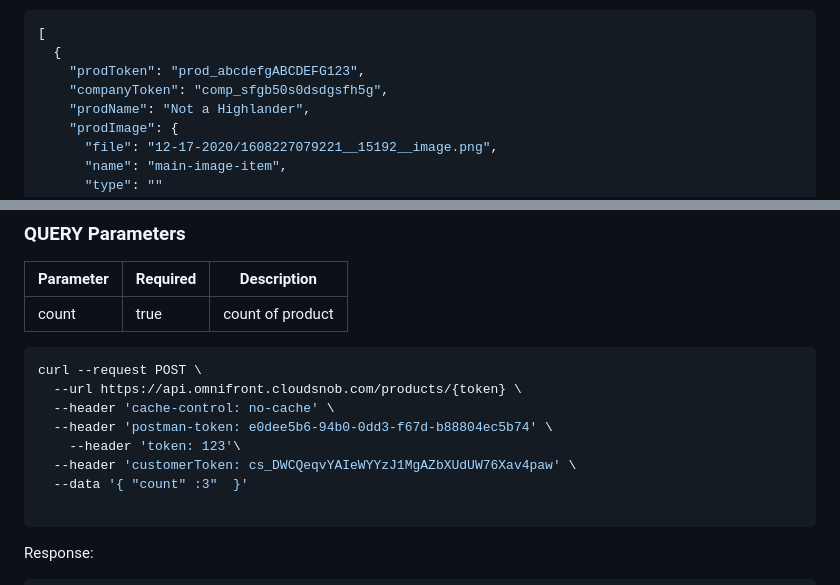
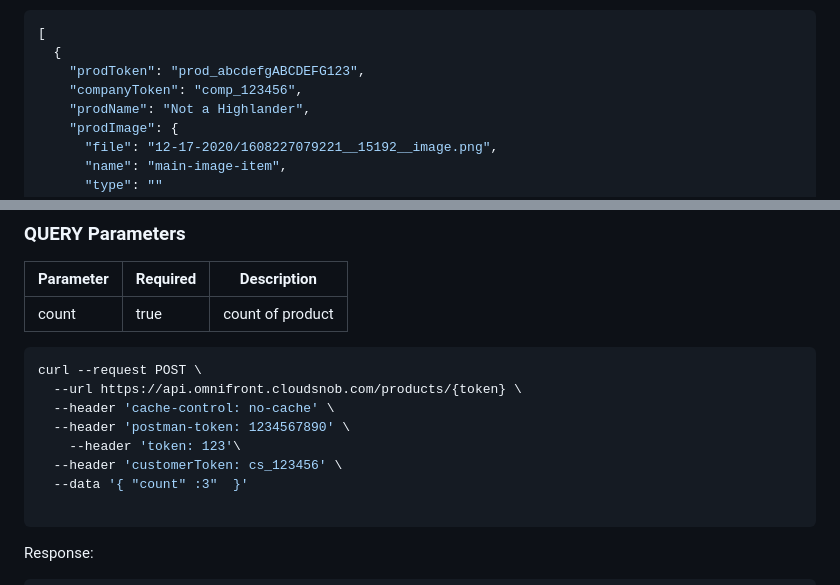
Before and after one commit to YehudisWolf/Omni-Store-Documentation, a Markdown page: docs/src/products.md, 2 parts joined by grey strips. GitHub-like rendering.

````diff
--- a/docs/src/products.md
+++ b/docs/src/products.md
@@ -461,7 +461,7 @@ curl --request GET \
 [
   {
     "prodToken": "prod_abcdefgABCDEFG123",
-    "companyToken": "comp_sfgb50s0dsdgsfh5g",
+    "companyToken": "comp_123456",
     "prodName": "Not a Highlander",
     "prodImage": {
       "file": "12-17-2020/1608227079221__15192__image.png",
@@ -715,9 +715,9 @@ curl --request GET \
 curl --request POST \
   --url https://api.omnifront.cloudsnob.com/products/{token} \
   --header 'cache-control: no-cache' \
-  --header 'postman-token: e0dee5b6-94b0-0dd3-f67d-b88804ec5b74' \
+  --header 'postman-token: 1234567890' \
     --header 'token: 123'\
-  --header 'customerToken: cs_DWCQeqvYAIeWYYzJ1MgAZbXUdUW76Xav4paw' \
+  --header 'customerToken: cs_123456' \
   --data '{ "count" :3"  }'
 
 ```
````
